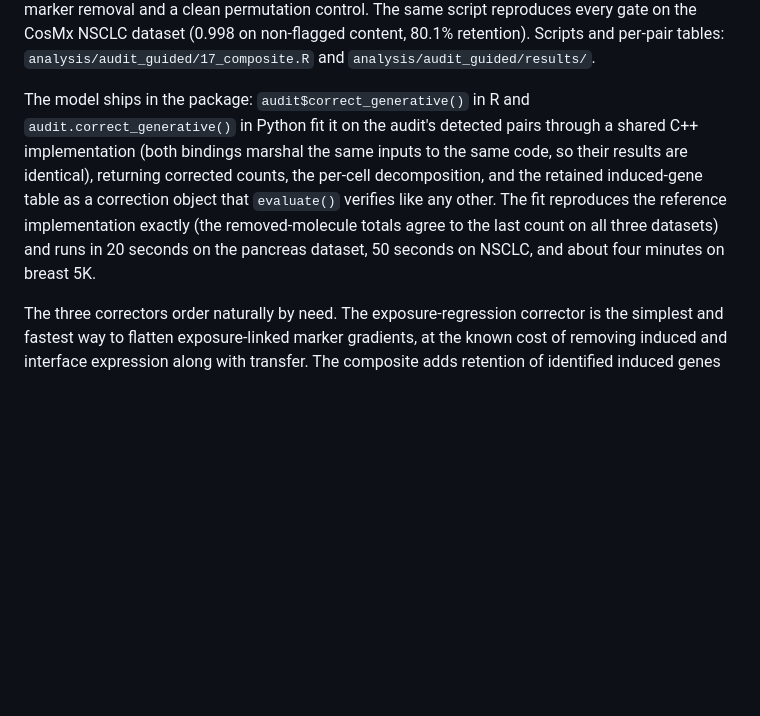
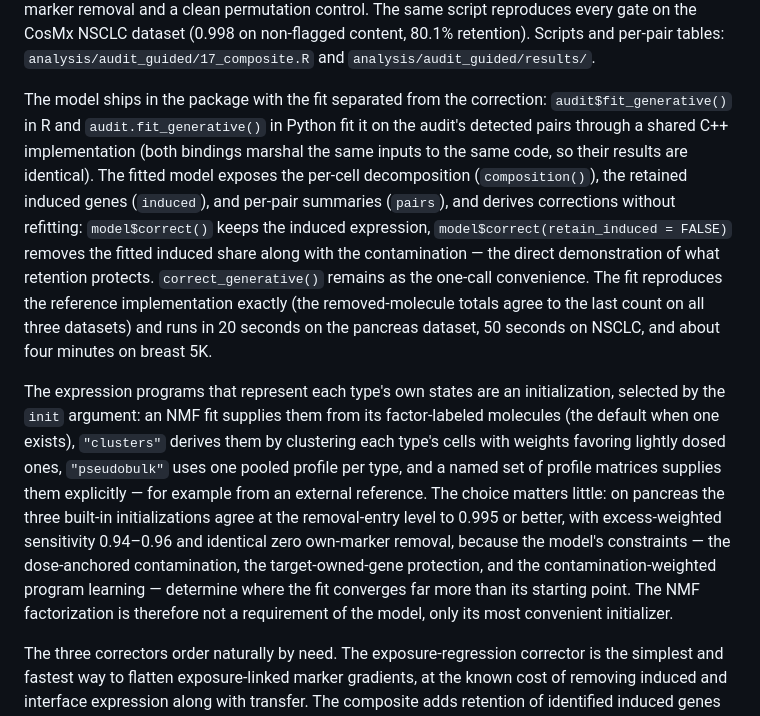
Before and after one commit to kharchenkolab/cellAdmix-core, a Markdown page: docs/generative.md, the part around the change. Rendered like a GitHub page; blank space fills up the shorter version.

Commit message:
Document the fit-then-correct generative API and initializations

```diff
--- a/docs/generative.md
+++ b/docs/generative.md
@@ -467,16 +467,37 @@ non-flagged content, 80.1% retention). Scripts and per-pair tables:
 `analysis/audit_guided/17_composite.R` and
 `analysis/audit_guided/results/`.
 
-The model ships in the package: `audit$correct_generative()` in R and
-`audit.correct_generative()` in Python fit it on the audit's detected
-pairs through a shared C++ implementation (both bindings marshal the
-same inputs to the same code, so their results are identical), returning
-corrected counts, the per-cell decomposition, and the retained
-induced-gene table as a correction object that `evaluate()` verifies
-like any other. The fit reproduces the reference implementation exactly
+The model ships in the package with the fit separated from the
+correction: `audit$fit_generative()` in R and `audit.fit_generative()`
+in Python fit it on the audit's detected pairs through a shared C++
+implementation (both bindings marshal the same inputs to the same code,
+so their results are identical). The fitted model exposes the per-cell
+decomposition (`composition()`), the retained induced genes
+(`induced`), and per-pair summaries (`pairs`), and derives corrections
+without refitting: `model$correct()` keeps the induced expression,
+`model$correct(retain_induced = FALSE)` removes the fitted induced
+share along with the contamination — the direct demonstration of what
+retention protects. `correct_generative()` remains as the one-call
+convenience. The fit reproduces the reference implementation exactly
 (the removed-molecule totals agree to the last count on all three
 datasets) and runs in 20 seconds on the pancreas dataset, 50 seconds on
 NSCLC, and about four minutes on breast 5K.
+
+The expression programs that represent each type's own states are an
+initialization, selected by the `init` argument: an NMF fit supplies
+them from its factor-labeled molecules (the default when one exists),
+`"clusters"` derives them by clustering each type's cells with weights
+favoring lightly dosed ones, `"pseudobulk"` uses one pooled profile per
+type, and a named set of profile matrices supplies them explicitly —
+for example from an external reference. The choice matters little: on
+pancreas the three built-in initializations agree at the removal-entry
+level to 0.995 or better, with excess-weighted sensitivity 0.94–0.96
+and identical zero own-marker removal, because the model's constraints
+— the dose-anchored contamination, the target-owned-gene protection,
+and the contamination-weighted program learning — determine where the
+fit converges far more than its starting point. The NMF factorization
+is therefore not a requirement of the model, only its most convenient
+initializer.
 
 The three correctors order naturally by need. The exposure-regression
 corrector is the simplest and fastest way to flatten exposure-linked
```
Also changed, not shown: docs/python-bindings.md (+12 -5 lines), docs/r-bindings.md (+12 -5 lines).
